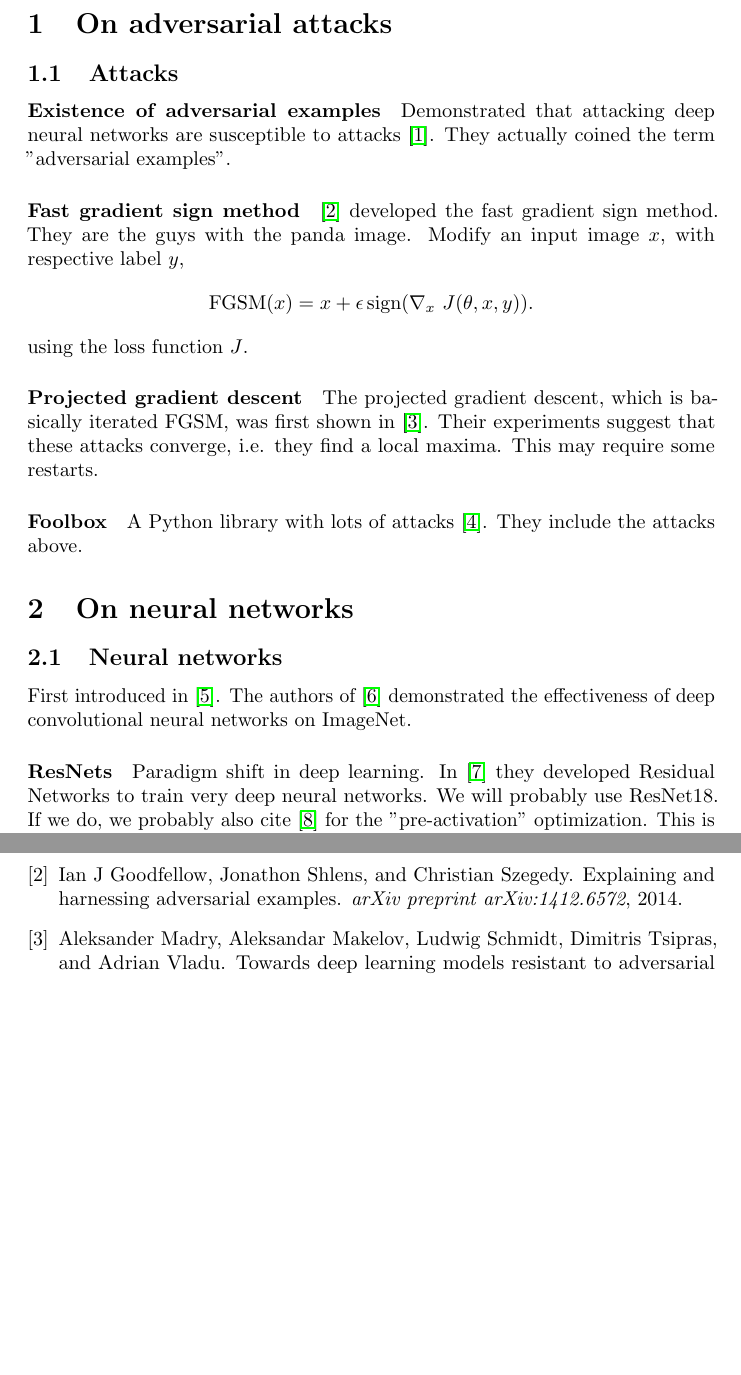
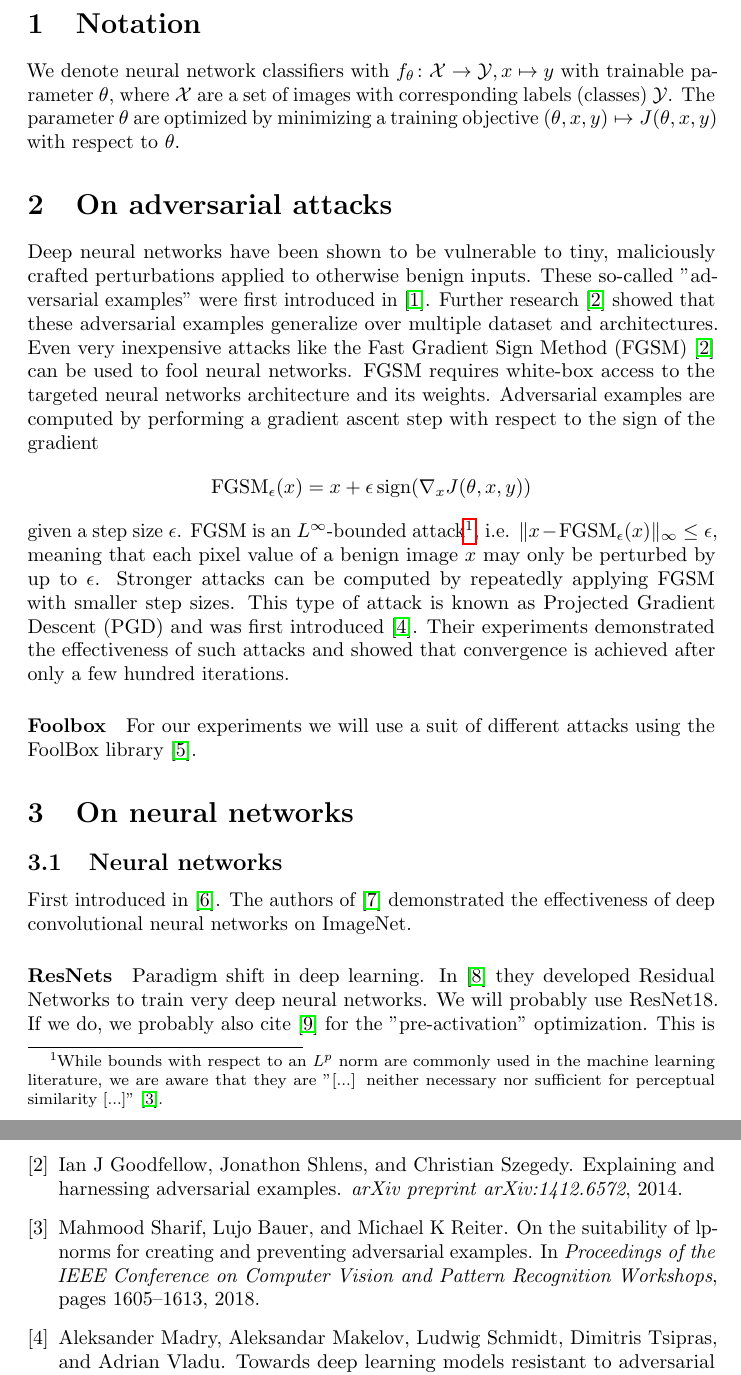
Before and after one commit to matthiasdellago/AdversarialLabelFlips, a LaTeX document (Related work paper/Relatedwork.tex, which reads Related work paper/literature.bib): two parts of pages 2 and 3 of 3 before the commit and two parts of pages 2 and 3 of 4 after it, joined at a grey line, cut at the place of the change, the shorter picture padded with empty space. Compiled offline with pdfLaTeX.

Commit message:
Updated related work

```diff
--- a/Related work paper/Relatedwork.tex
+++ b/Related work paper/Relatedwork.tex
@@ -41,23 +41,23 @@
 	\DeclarePairedDelimiter\ceil{\lceil}{\rceil}
 	\DeclarePairedDelimiter\floor{\lfloor}{\rfloor}
 
+\section{Notation}
+We denote neural network classifiers with ${f_\theta\colon\mathcal{X}\to\mathcal{Y}, x\mapsto y}$ with trainable parameter $\theta$, where $\mathcal{X}$ are a set of images with corresponding labels (classes) $\mathcal{Y}$. The parameter $\theta$ are optimized by minimizing a training objective ${(\theta, x, y) \mapsto J(\theta, x, y)}$ with respect to $\theta$.
+
 \section{On adversarial attacks}
+Deep neural networks have been shown to be vulnerable to tiny, maliciously crafted perturbations applied to otherwise benign inputs. These so-called "adversarial examples" were first introduced in \cite{Szegedy13}. Further research \cite{goodfellow2014explaining} showed that these adversarial examples generalize over multiple dataset and architectures. Even very inexpensive attacks like the Fast Gradient Sign Method (FGSM) \cite{goodfellow2014explaining} can be used to fool neural networks. FGSM requires white-box access to the targeted neural networks architecture and its weights. Adversarial examples are computed by performing a gradient ascent step with respect to the sign of the gradient
+\begin{align*}
+	\operatorname{FGSM}_\epsilon(x) = x + \epsilon\operatorname{sign}(\nabla_x J(\theta,x,y))
+\end{align*}
+given a step size $\epsilon$. FGSM is an $L^\infty$-bounded attack\footnote{While bounds with respect to an $L^p$ norm are commonly used in the machine learning literature, we are aware that they are "[...] neither necessary nor sufficient for perceptual similarity [...]" \cite{sharif2018suitability}.}, i.e. $\norm{x-\operatorname{FGSM}_\epsilon(x)}_\infty\le\epsilon$, meaning that each pixel value of a benign image $x$ may only be perturbed by up to $\epsilon$.
+Stronger attacks can be computed by repeatedly applying $\operatorname{FGSM}$ with smaller step sizes. This type of attack is known as Projected Gradient Descent (PGD) and was first introduced \cite{madry2017towards}. Their experiments demonstrated the effectiveness of such attacks and showed that convergence is achieved after only a few hundred iterations.
+%Finally \cite{goodfellow2014explaining} and \cite{madry2017towards}
 
-\subsection{Attacks}
-\paragraph{Existence of adversarial examples}
-Demonstrated that attacking deep neural networks are susceptible to attacks \cite{Szegedy13}. They actually coined the term "adversarial examples".
 
-\paragraph{Fast gradient sign method}
-\cite{goodfellow2014explaining} developed the fast gradient sign method. They are the guys with the panda image.
-Modify an input image $x$, with respective label $y$,
-\[\operatorname{FGSM}(x) = x + \epsilon\operatorname{sign}(\nabla_x\ J(\theta,x,y)). \]
-using the loss function $J$.
-
-\paragraph{Projected gradient descent}
-The projected gradient descent, which is basically iterated FGSM, was first shown in \cite{madry2017towards}. Their experiments suggest that these attacks converge, i.e. they find a local maxima. This may require some restarts.
 
 \paragraph{Foolbox}
-A Python library with lots of attacks \cite{rauber2017foolbox}. They include the attacks above.
+For our experiments we will use a suit of different attacks using the FoolBox library \cite{rauber2017foolbox}.
+
 
 \section{On neural networks}
 \subsection{Neural networks}
--- a/Related work paper/literature.bib
+++ b/Related work paper/literature.bib
@@ -327,3 +331,7 @@
+  pages={1605--1613},
+  year={2018}
+}
+
 %%%%%%%%%%%%%%%%%%%%%%%%%%%%%%%%%%%%%%%%%%%%%%%%%%%%%%
 % ADVERSARIAL LEARNING IN THE ANCIENT TIMES %
 %%%%%%%%%%%%%%%%%%%%%%%%%%%%%%%%%%%%%%%%%%%%%%%%%%%%%%
```
Also changed, not shown: Related work paper/Relatedwork.pdf, Related work paper/literature.bib (4 more changed lines).
